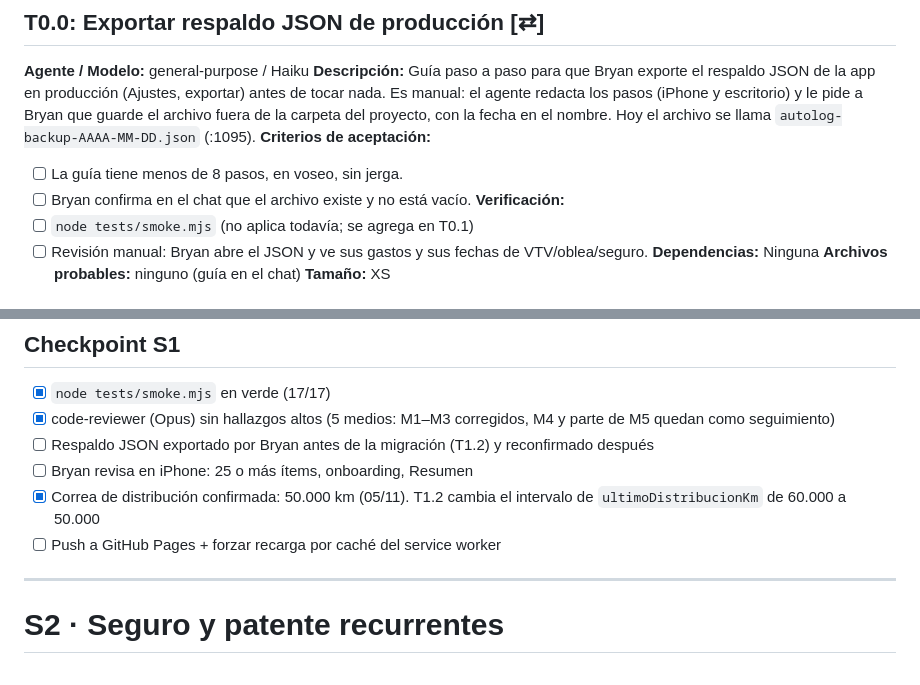
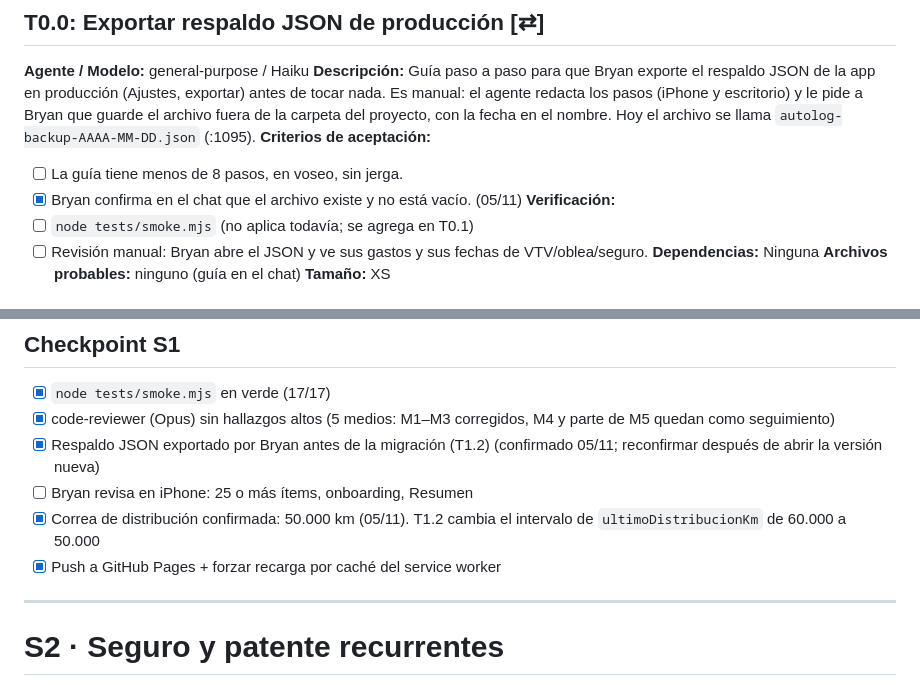
Before and after one commit to drbac91/garage-radar, a Markdown page: tasks/todo.md, 2 parts joined by grey strips. Drawn GitHub-style.

Commit message:
Aprobación de Bryan y respaldo de producción confirmados; publicación de S0 y S1
Co-Authored-By: Claude Opus 5.5 <noreply@anthropic.com>

```diff
--- a/tasks/todo.md
+++ b/tasks/todo.md
@@ -13,7 +13,7 @@
 **Descripción:** Guía paso a paso para que Bryan exporte el respaldo JSON de la app en producción (Ajustes, exportar) antes de tocar nada. Es manual: el agente redacta los pasos (iPhone y escritorio) y le pide a Bryan que guarde el archivo fuera de la carpeta del proyecto, con la fecha en el nombre. Hoy el archivo se llama `autolog-backup-AAAA-MM-DD.json` (:1095).
 **Criterios de aceptación:**
 - [ ] La guía tiene menos de 8 pasos, en voseo, sin jerga.
-- [ ] Bryan confirma en el chat que el archivo existe y no está vacío.
+- [x] Bryan confirma en el chat que el archivo existe y no está vacío. (05/11)
 **Verificación:**
 - [ ] `node tests/smoke.mjs` (no aplica todavía; se agrega en T0.1)
 - [ ] Revisión manual: Bryan abre el JSON y ve sus gastos y sus fechas de VTV/oblea/seguro.
@@ -165,10 +165,10 @@
 ## Checkpoint S1
 - [x] `node tests/smoke.mjs` en verde (17/17)
 - [x] code-reviewer (Opus) sin hallazgos altos (5 medios: M1–M3 corregidos, M4 y parte de M5 quedan como seguimiento)
-- [ ] Respaldo JSON exportado por Bryan antes de la migración (T1.2) y reconfirmado después
+- [x] Respaldo JSON exportado por Bryan antes de la migración (T1.2) (confirmado 05/11; reconfirmar después de abrir la versión nueva)
 - [ ] Bryan revisa en iPhone: 25 o más ítems, onboarding, Resumen
 - [x] Correa de distribución confirmada: 50.000 km (05/11). T1.2 cambia el intervalo de `ultimoDistribucionKm` de 60.000 a 50.000
-- [ ] Push a GitHub Pages + forzar recarga por caché del service worker
+- [x] Push a GitHub Pages + forzar recarga por caché del service worker
 
 ---
 
```
Also changed, not shown: other parts of tasks/todo.md (+3 -3 lines).
